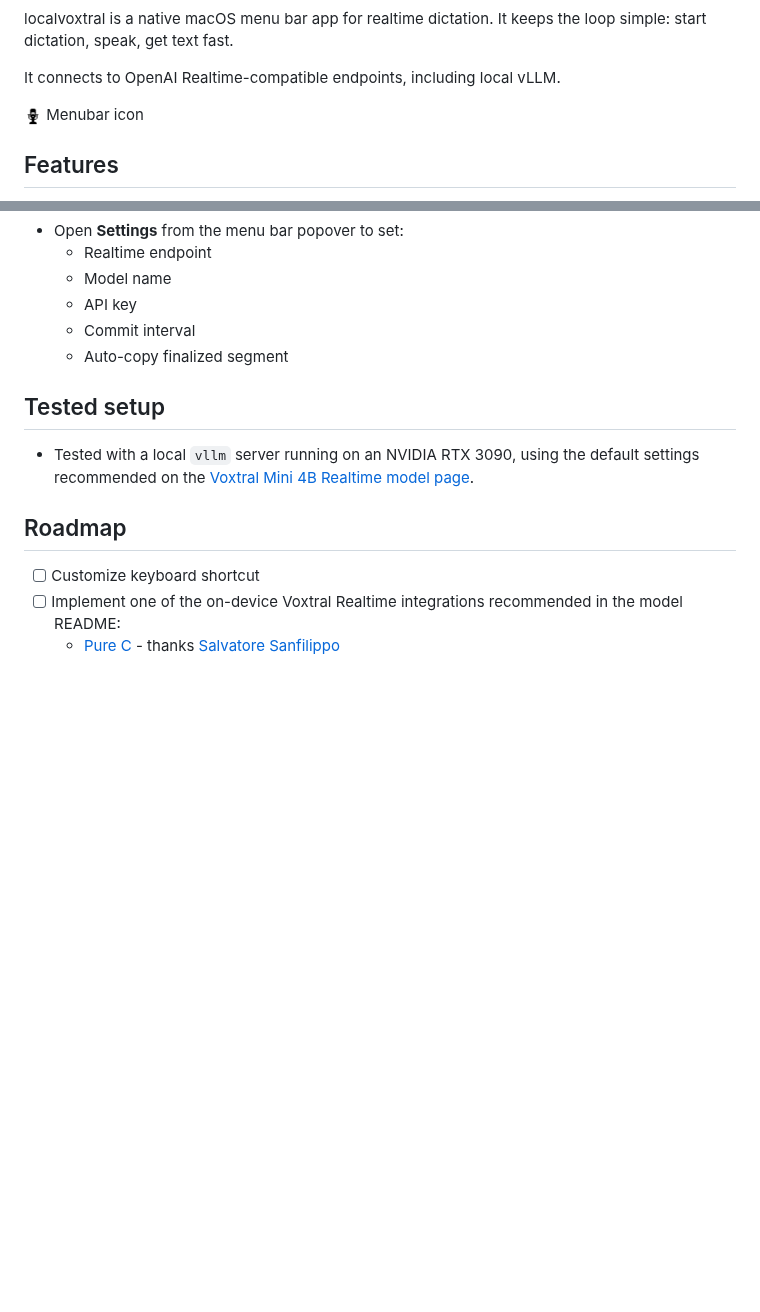
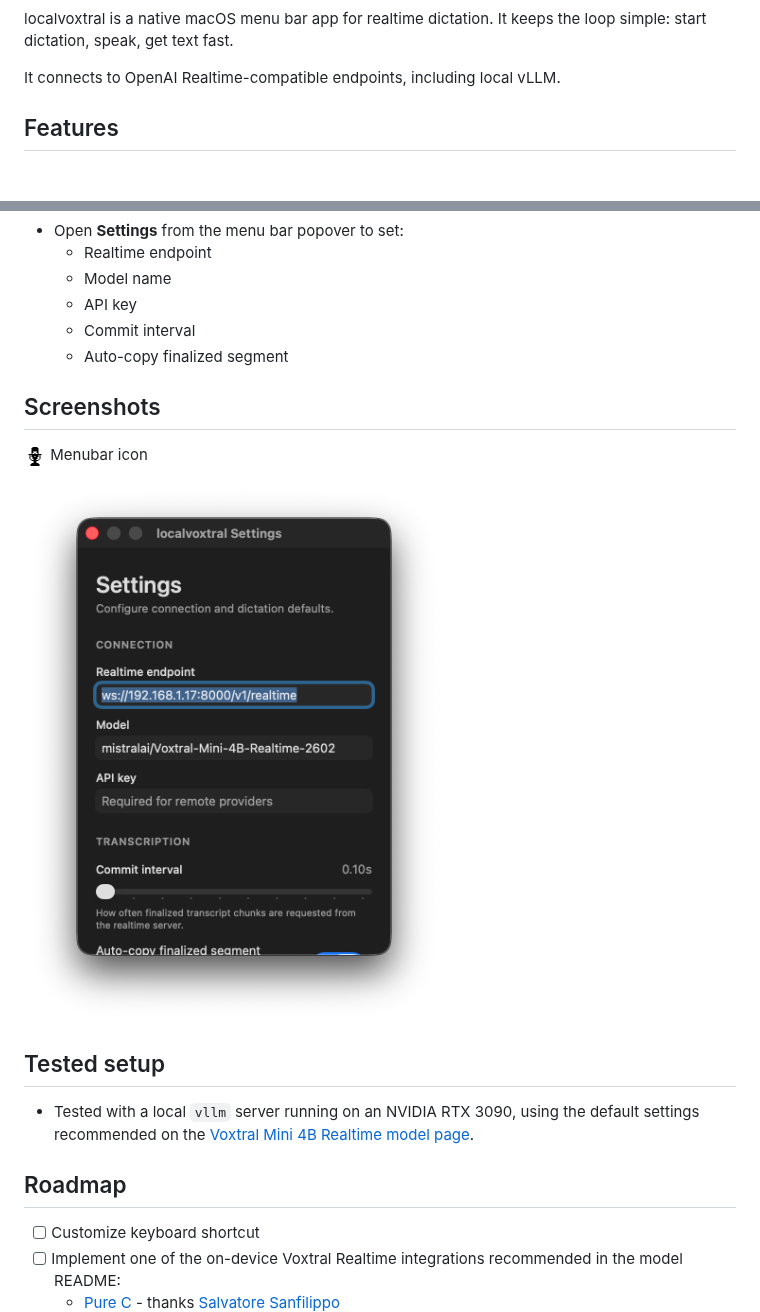
Before and after one commit to T0mSIlver/localvoxtral, a Markdown page: README.md, 2 parts joined by grey strips. Rendered like a GitHub page; pictures changed too: assets/settings.png (added); blank space fills up the shorter version.

Commit message:
Add screenshots section with settings image

```diff
--- a/README.md
+++ b/README.md
@@ -8,11 +8,6 @@ localvoxtral is a native macOS menu bar app for realtime dictation.
 It keeps the loop simple: start dictation, speak, get text fast.
 
 It connects to OpenAI Realtime-compatible endpoints, including local vLLM.
-
-<p>
-  <img src="assets/icons/menubar/MicIconTemplate@2x.png" alt="localvoxtral menubar icon" width="18" height="18" />
-  Menubar icon
-</p>
 
 ## Features
 
@@ -41,6 +36,17 @@ open ./dist/localvoxtral.app
   - Commit interval
   - Auto-copy finalized segment
 
+## Screenshots
+
+<p>
+  <img src="assets/icons/menubar/MicIconTemplate@2x.png" alt="localvoxtral menubar icon" width="22" height="22" />
+  Menubar icon
+</p>
+
+<p>
+  <img src="assets/settings.png" alt="localvoxtral settings view" width="420" />
+</p>
+
 ## Tested setup
 
 - Tested with a local `vllm` server running on an NVIDIA RTX 3090, using the default settings recommended on the [Voxtral Mini 4B Realtime model page](https://huggingface.co/mistralai/Voxtral-Mini-4B-Realtime-2602).
```
